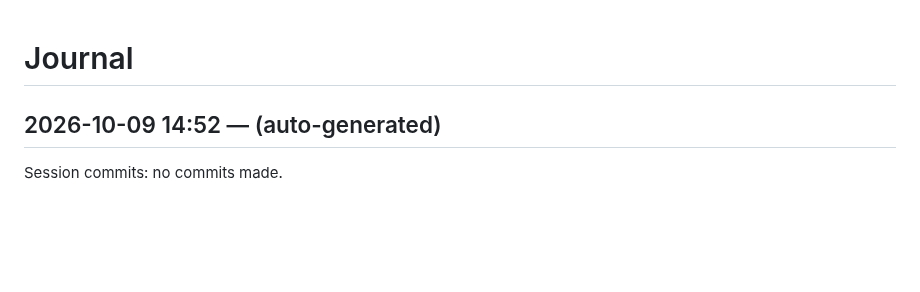
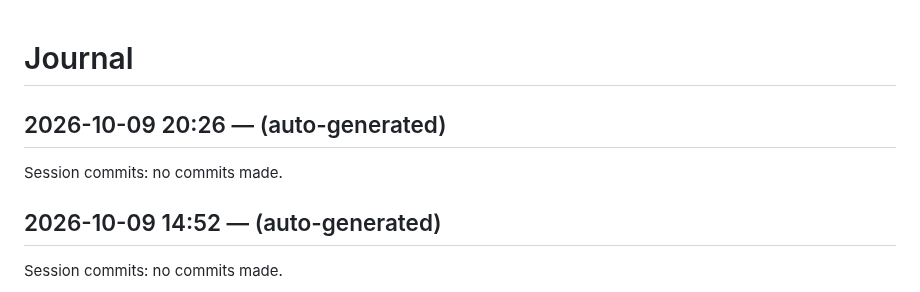
Before and after one commit to dweng0/dwengochart-renderer, a Markdown page: JOURNAL.md, the part around the change. Drawn GitHub-style; blank space fills up the shorter version.

Commit message:
2026-10-09 20:26: session wrap-up

```diff
--- a/JOURNAL.md
+++ b/JOURNAL.md
@@ -1,4 +1,9 @@
 # Journal
+
+## 2026-10-09 20:26 — (auto-generated)
+
+Session commits: no commits made.
+
 
 ## 2026-10-09 14:52 — (auto-generated)
 
```
